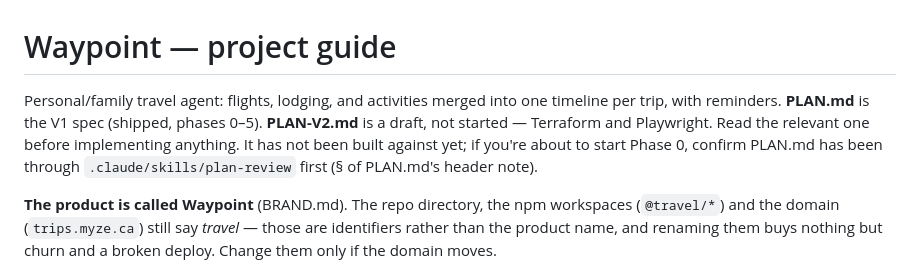
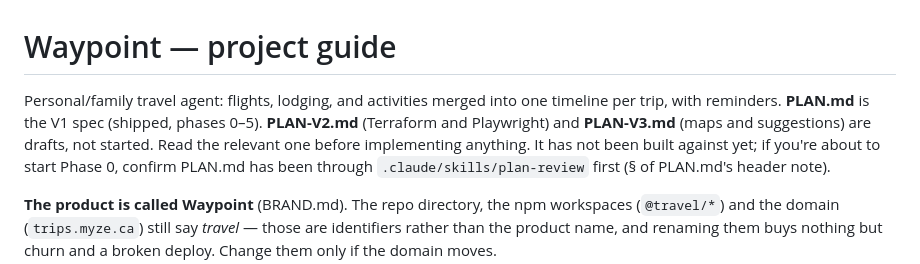
Before and after one commit to MisterShack/travel-app, a Markdown page: CLAUDE.md, the part around the change. Rendered like a GitHub page.

```diff
--- a/CLAUDE.md
+++ b/CLAUDE.md
@@ -1,8 +1,8 @@
 # Waypoint — project guide
 
 Personal/family travel agent: flights, lodging, and activities merged into one timeline per trip,
-with reminders. **PLAN.md** is the V1 spec (shipped, phases 0–5). **PLAN-V2.md** is a draft, not
-started — Terraform and Playwright. Read the relevant one before implementing anything. It has not been
+with reminders. **PLAN.md** is the V1 spec (shipped, phases 0–5). **PLAN-V2.md** (Terraform and Playwright) and
+**PLAN-V3.md** (maps and suggestions) are drafts, not started. Read the relevant one before implementing anything. It has not been
 built against yet; if you're about to start Phase 0, confirm PLAN.md has been through
 `.claude/skills/plan-review` first (§ of PLAN.md's header note).
 
```
Also changed, not shown: PLAN-V3.md (added, +100 -0 lines).
